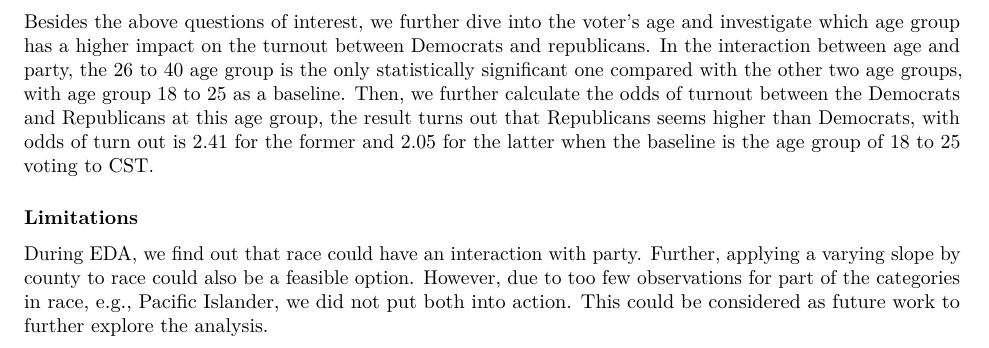
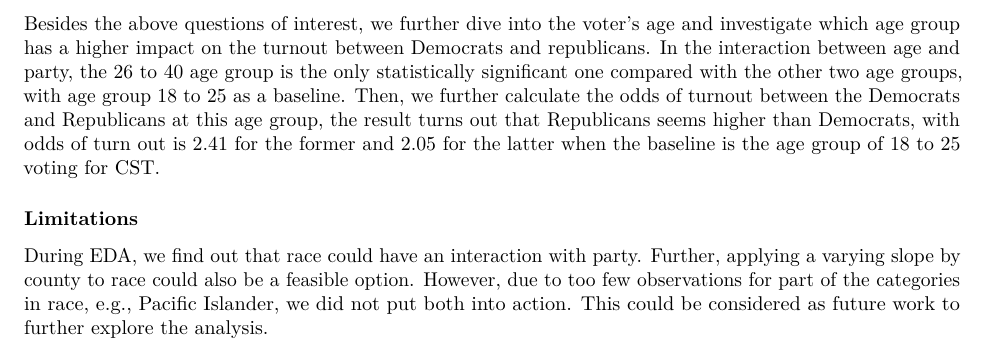
Before and after one commit to IDS-702-F21/team-project-2-streetrx-and-voting-in-nc-go-blue, an R Markdown document (Reports/Q2_report_Tego.Rmd): part of page 2 of 2, cut so that both start at the same text. Rendered offline with R 4.5, knitr and Pandoc, then LaTeX, with nearby package versions.

Commit message:
update conclusion part again

```diff
--- a/Reports/Q2_report_Tego.Rmd
+++ b/Reports/Q2_report_Tego.Rmd
@@ -31,7 +32,7 @@ The answers to our questions of interest are:
 
 - Among the interaction between age and party, there're many combinations that are statistically significant. One of the interpretations for these combinations could be that the odds of turnout for age group 26 to 40 who vote for Democrats is 2.03 times, increasing by one hundred and 3 percent, compared with the age group 18 to 25 who vote for CST.
 
-Besides the above questions of interest, we further dive into the voter's age and investigate which age group has a higher impact on the turnout between Democrats and republicans. In the interaction between age and party, the 26 to 40 age group is the only statistically significant one compared with the other two age groups, with age group 18 to 25 as a baseline. Then, we further calculate the odds of turnout between the Democrats and Republicans at this age group, the result turns out that Republicans seems higher than Democrats, with odds of turn out is 2.41 for the former and 2.05 for the latter when the baseline is the age group of 18 to 25 voting to CST.
+Besides the above questions of interest, we further dive into the voter's age and investigate which age group has a higher impact on the turnout between Democrats and republicans. In the interaction between age and party, the 26 to 40 age group is the only statistically significant one compared with the other two age groups, with age group 18 to 25 as a baseline. Then, we further calculate the odds of turnout between the Democrats and Republicans at this age group, the result turns out that Republicans seems higher than Democrats, with odds of turn out is 2.41 for the former and 2.05 for the latter when the baseline is the age group of 18 to 25 voting for CST.
 
 ### Limitations
 During EDA, we find out that race could have an interaction with party. Further, applying a varying slope by county to race could also be a feasible option. However, due to too few observations for part of the categories in race, e.g., Pacific Islander, we did not put both into action. This could be considered as future work to further explore the analysis.
```
Also changed, not shown: Reports/Q2_report_Tego.Rmd (1 more changed lines).
